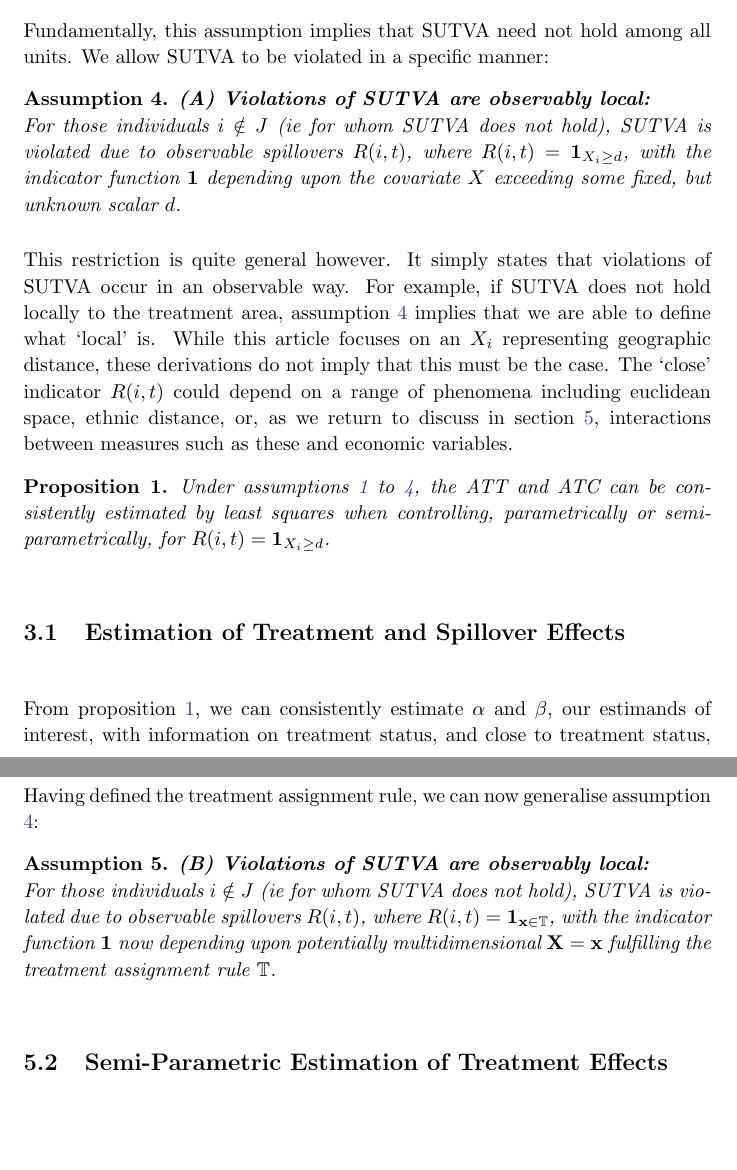
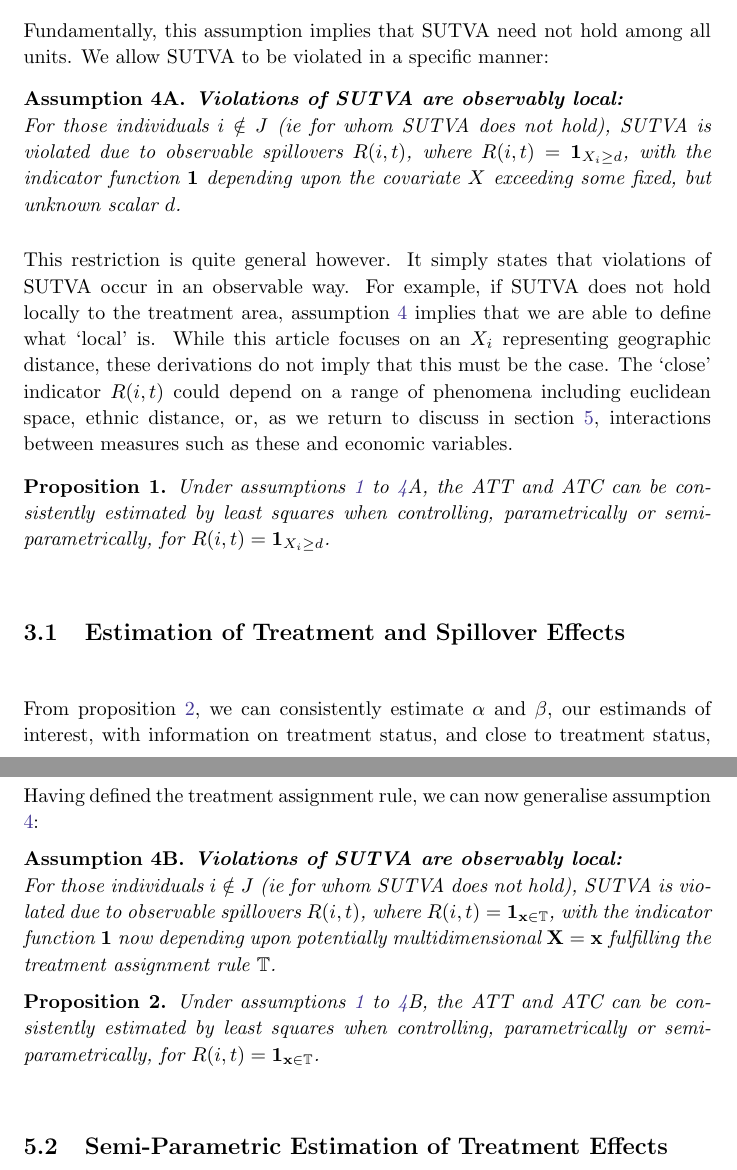
Before and after one commit to damiancclarke/spillovers, a LaTeX paper (paper/Clarke_Spillovers.tex): two parts of pages 7 and 15 of 18 before the commit and two parts of pages 7 and 15 of 21 after it, joined at a grey line, cut so that both start at the same text. Compiled offline with pdfLaTeX.

Commit message:
Updating assumption numbering

```diff
--- a/paper/Clarke_Spillovers.tex
+++ b/paper/Clarke_Spillovers.tex
@@ -10,7 +10,7 @@
 \usepackage{amsmath}
 \usepackage{amsfonts}
 \usepackage{amsthm}
-\newtheorem{assumption}{Assumption}
+%\newtheorem{assumption}{Assumption}
 \newtheorem{proposition}{Proposition}
 \usepackage{booktabs}
 \usepackage[usenames, dvipsnames]{color}
@@ -18,6 +18,7 @@
 \usepackage{epstopdf}
 \usepackage{graphics}
 \usepackage{hyperref}
+\usepackage{lscape}
 
 \setlength\parskip{0.25in}
 
@@ -312,9 +328,9 @@ status $D=\{0,1\}\ \forall_{i\neq j} \in N$.
 \end{assumption}
 \noindent Fundamentally, this assumption implies that SUTVA need not hold among
 all units.  We allow SUTVA to be violated in a specific manner:
-\begin{assumption}
+\begin{assumption}{4}{A}
 \label{Sass:SUTVAl}
-\textbf{(A) Violations of SUTVA are observably local:} \\
+\textbf{Violations of SUTVA are observably local:} \\
 For those individuals $i\notin J$ (ie for whom SUTVA does not hold), SUTVA is
 violated due to observable spillovers $R(i,t)$, where
 $R(i,t)=\mathbf{1}_{X_i\geq d}$, with the indicator function $\mathbf{1}$
@@ -334,7 +350,7 @@ these and economic variables.
 
 \begin{proposition}
 \label{Pass:ATT}
-Under assumptions \ref{Sass:PT} to \ref{Sass:SUTVAl}, the ATT and ATC can be
+Under assumptions \ref{Sass:PT} to \asref{Sass:SUTVAl}{A}, the ATT and ATC can be
 consistently estimated by least squares when controlling, parametrically or
 semi-parametrically, for $R(i,t)=\mathbf{1}_{X_i\geq d}$.
 \end{proposition}
@@ -611,15 +627,24 @@ set. Finally then, we can write the treatment assignment rule:
 Having defined the treatment assignment rule, we can now generalise
 assumption \ref{Sass:SUTVAl}:
 
-\begin{assumption}
+%\addtocounter{assumption}{-1}
+\begin{assumption}{4}{B}
 \label{Sass:SUTVAlM}
-\textbf{(B) Violations of SUTVA are observably local:} \\
+\textbf{Violations of SUTVA are observably local:} \\
 For those individuals $i\notin J$ (ie for whom SUTVA does not hold), SUTVA is
 violated due to observable spillovers $R(i,t)$, where
 $R(i,t)=\mathbf{1}_{\mathbf{x}\in \mathbb{T}}$, with the indicator function
-$\mathbf{1}$ now depending upon potentially multidimensional $\mathbf{X=x}$
+$\mathbf{1}$ now depending upon potentially multidimensional
+$\mathbf{X=x}$
 fulfilling the treatment assignment rule $\mathbb{T}$.
 \end{assumption}
+
+\begin{proposition}
+\label{Pass:ATT}
+Under assumptions \ref{Sass:PT} to \asref{Sass:SUTVAlM}{B}, the ATT and ATC can be
+consistently estimated by least squares when controlling, parametrically or
+semi-parametrically, for $R(i,t)=\mathbf{1}_{\mathbf{x}\in \mathbb{T}}$.
+\end{proposition}
 
 
 
```
Also changed, not shown: paper/Clarke_Spillovers.tex (23 more changed lines).
